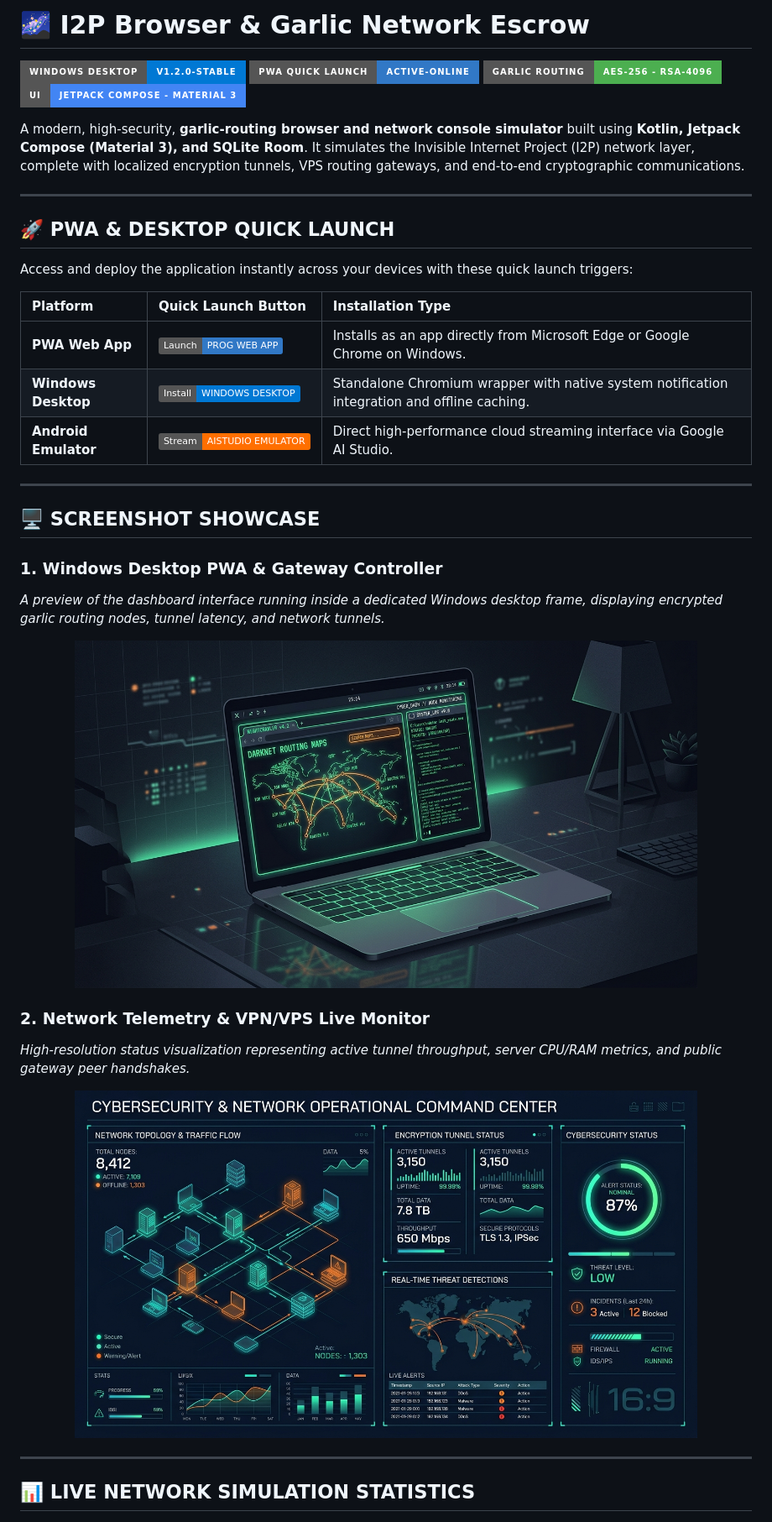
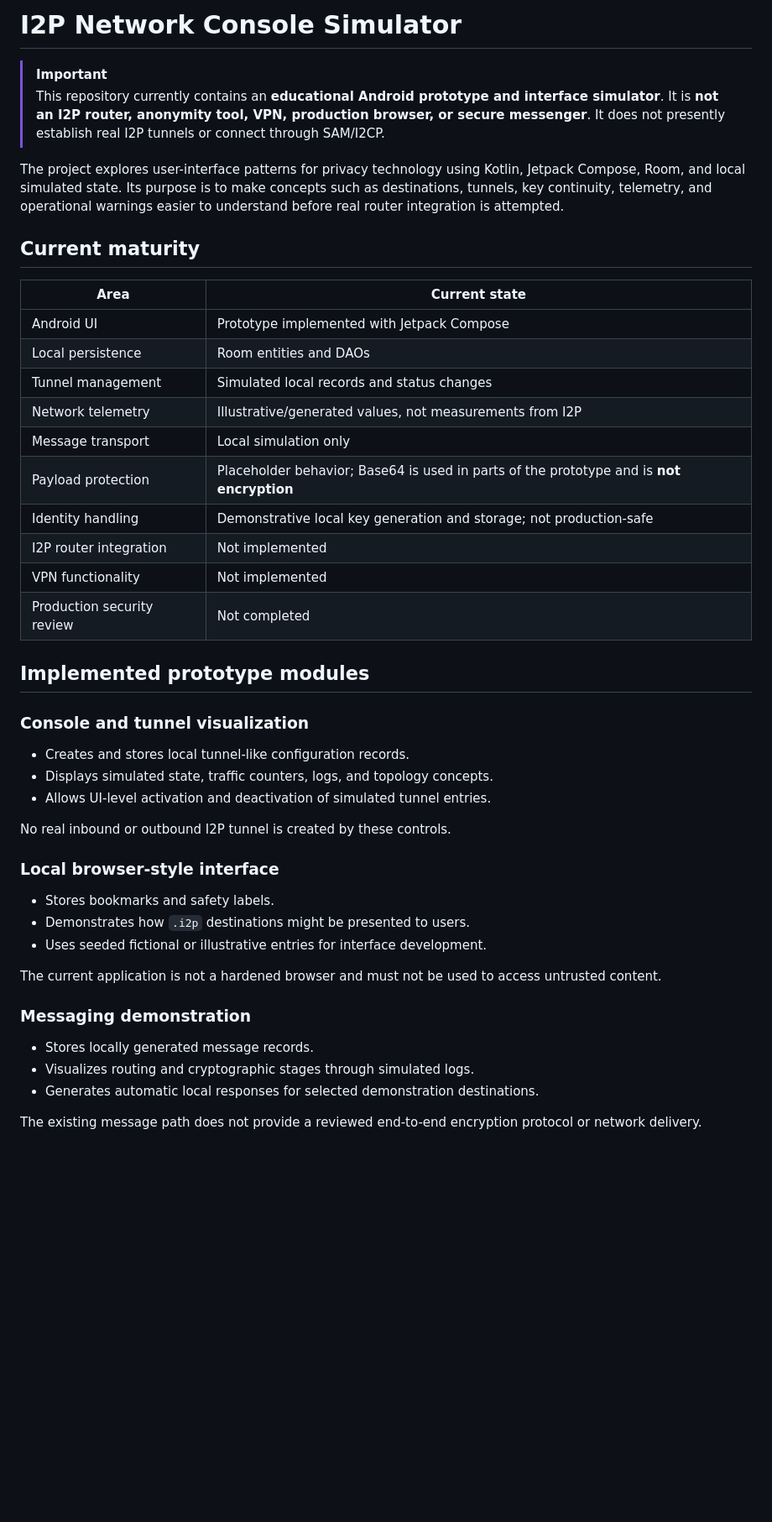
Before and after one commit to knoksen/I2P_knoks, a Markdown page: README.md, the part around one of its changes. Shown at 84% size. Drawn GitHub-style; badges without logos; blank space fills up the shorter version.

```diff
--- a/README.md
+++ b/README.md
@@ -1,43 +1,48 @@
-# 🌌 I2P Browser & Garlic Network Escrow
+# I2P Network Console Simulator
 
-[![Windows Desktop Build](https://img.shields.io/badge/Windows_Desktop-v1.2.0--stable-0078d4?style=for-the-badge&logo=windows&logoColor=white)](https://github.com/)
-[![PWA Quick Launch](https://img.shields.io/badge/PWA_Quick_Launch-Active--Online-3178c6?style=for-the-badge&logo=typescript&logoColor=white)](https://ais-pre-lotxsxijwzctq7cadhhava-983598203489.europe-west2.run.app)
-[![Garlic Routing](https://img.shields.io/badge/Garlic_Routing-AES--256_--_RSA--4096-4caf50?style=for-the-badge&logo=security&logoColor=white)](https://github.com/)
-[![Jetpack Compose](https://img.shields.io/badge/UI-Jetpack_Compose_--_Material_3-4285f4?style=for-the-badge&logo=android&logoColor=white)](https://github.com/)
+> [!IMPORTANT]
+> This repository currently contains an **educational Android prototype and interface simulator**. It is **not an I2P router, anonymity tool, VPN, production browser, or secure messenger**. It does not presently establish real I2P tunnels or connect through SAM/I2CP.
 
-A modern, high-security, **garlic-routing browser and network console simulator** built using **Kotlin, Jetpack Compose (Material 3), and SQLite Room**. It simulates the Invisible Internet Project (I2P) network layer, complete with localized encryption tunnels, VPS routing gateways, and end-to-end cryptographic communications.
+The project explores user-interface patterns for privacy technology using Kotlin, Jetpack Compose, Room, and local simulated state. Its purpose is to make concepts such as destinations, tunnels, key continuity, telemetry, and operational warnings easier to understand before real router integration is attempted.
 
----
+## Current maturity
 
-## 🚀 PWA & DESKTOP QUICK LAUNCH
+| Area | Current state |
+|---|---|
+| Android UI | Prototype implemented with Jetpack Compose |
+| Local persistence | Room entities and DAOs |
+| Tunnel management | Simulated local records and status changes |
+| Network telemetry | Illustrative/generated values, not measurements from I2P |
+| Message transport | Local simulation only |
+| Payload protection | Placeholder behavior; Base64 is used in parts of the prototype and is **not encryption** |
+| Identity handling | Demonstrative local key generation and storage; not production-safe |
+| I2P router integration | Not implemented |
+| VPN functionality | Not implemented |
+| Production security review | Not completed |
 
-Access and deploy the application instantly across your devices with these quick launch triggers:
+## Implemented prototype modules
 
-| Platform | Quick Launch Button | Installation Type |
-| :--- | :--- | :--- |
-| **PWA Web App** | [![Launch PWA](https://img.shields.io/badge/Launch-PROG_WEB_APP-3178c6?style=flat-for-the-badge&logo=googlechrome&logoColor=white)](https://ais-pre-lotxsxijwzctq7cadhhava-983598203489.europe-west2.run.app) | Installs as an app directly from Microsoft Edge or Google Chrome on Windows. |
-| **Windows Desktop** | [![Windows Installer](https://img.shields.io/badge/Install-WINDOWS_DESKTOP-0078d4?style=flat-for-the-badge&logo=windows&logoColor=white)](#windows-desktop-native-pwa-installation) | Standalone Chromium wrapper with native system notification integration and offline caching. |
-| **Android Emulator** | [![Stream Applet](https://img.shields.io/badge/Stream-AISTUDIO_EMULATOR-ff6f00?style=flat-for-the-badge&logo=android&logoColor=white)](https://ai.studio/build) | Direct high-performance cloud streaming interface via Google AI Studio. |
+### Console and tunnel visualization
 
----
+- Creates and stores local tunnel-like configuration records.
+- Displays simulated state, traffic counters, logs, and topology concepts.
+- Allows UI-level activation and deactivation of simulated tunnel entries.
 
-## 🖥️ SCREENSHOT SHOWCASE
+No real inbound or outbound I2P tunnel is created by these controls.
 
-### 1. Windows Desktop PWA & Gateway Controller
-*A preview of the dashboard interface running inside a dedicated Windows desktop frame, displaying encrypted garlic routing nodes, tunnel latency, and network tunnels.*
+### Local browser-style interface
 
-<p align="center">
-  <img src="assets/desktop_mockup.jpg" width="85%" alt="Windows Desktop PWA Interface" style="border-radius: 12px; box-shadow: 0 4px 20px rgba(0,0,0,0.5);" />
-</p>
+- Stores bookmarks and safety labels.
+- Demonstrates how `.i2p` destinations might be presented to users.
+- Uses seeded fictional or illustrative entries for interface development.
 
-### 2. Network Telemetry & VPN/VPS Live Monitor
-*High-resolution status visualization representing active tunnel throughput, server CPU/RAM metrics, and public gateway peer handshakes.*
+The current application is not a hardened browser and must not be used to access untrusted content.
 
-<p align="center">
-  <img src="assets/app_stats_banner.jpg" width="85%" alt="Cyber Security Telemetry and Graphs" style="border-radius: 12px; box-shadow: 0 4px 20px rgba(0,0,0,0.5);" />
-</p>
+### Messaging demonstration
 
----
+- Stores locally generated message records.
+- Visualizes routing and cryptographic stages through simulated logs.
+- Generates automatic local responses for selected demonstration destinations.
 
-## 📊 LIVE NETWORK SIMULATION STATISTICS
+The existing message path does not provide a reviewed end-to-end encryption protocol or network delivery.
 
```
Also changed, not shown: other parts of README.md (+72 -81 lines).
